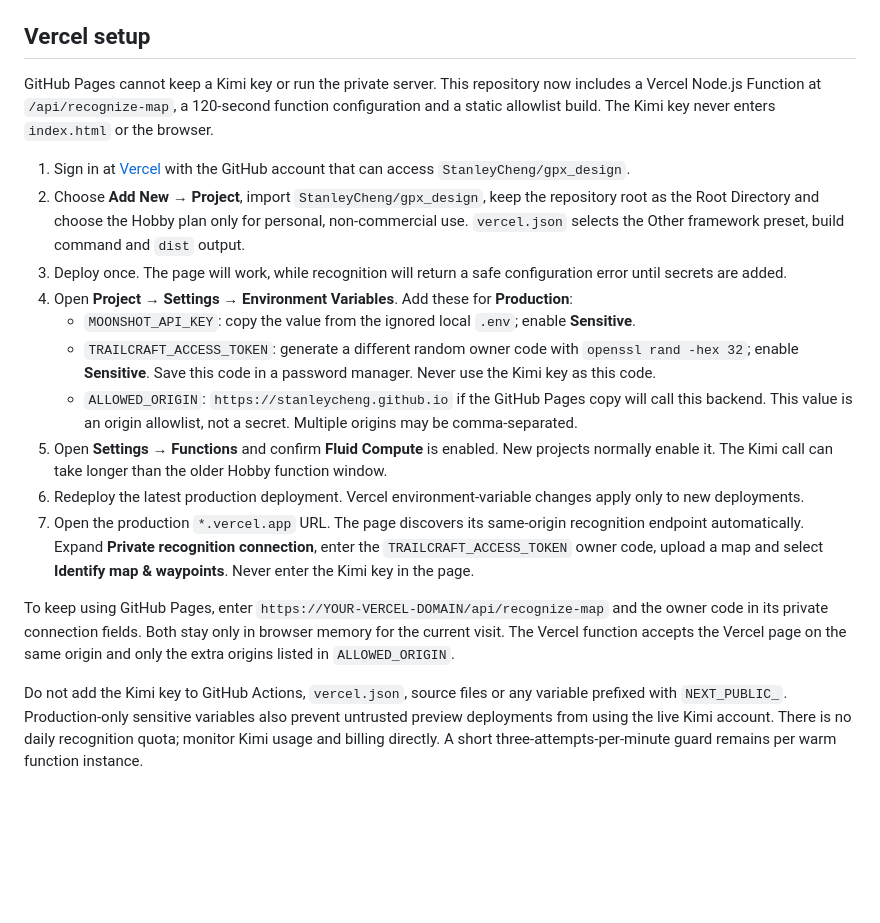
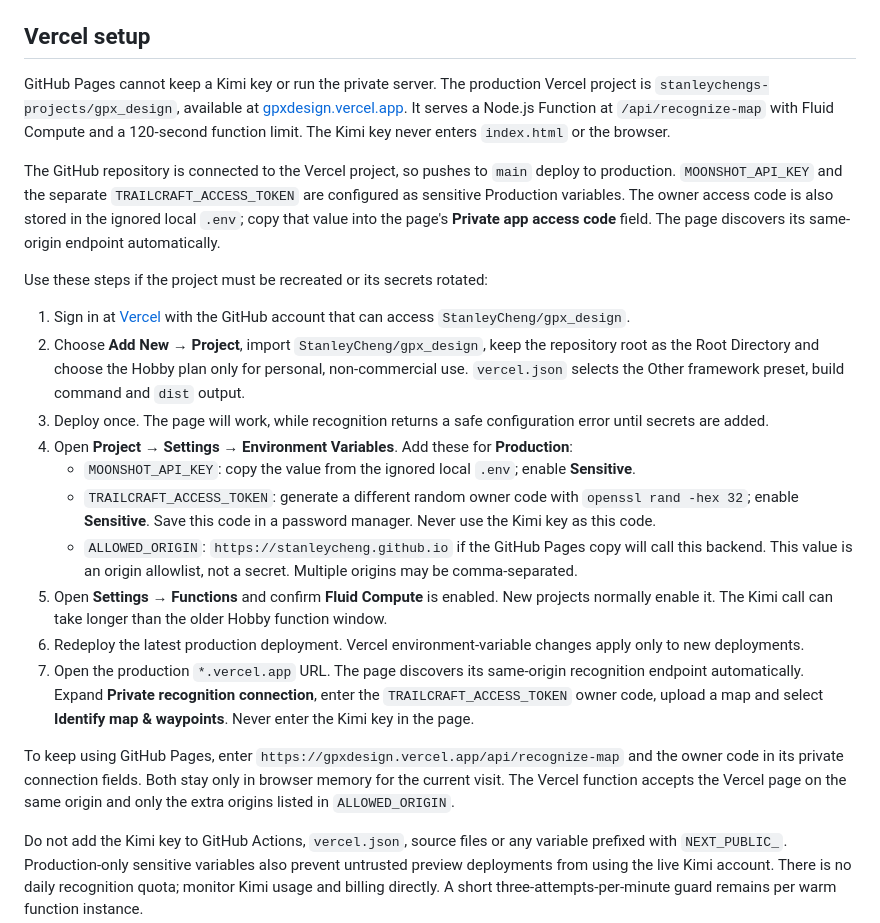
Before and after one commit to StanleyCheng/gpx_design, a Markdown page: AI_SETUP.md, the part around the change. Drawn GitHub-style; blank space fills up the shorter version.

```diff
--- a/AI_SETUP.md
+++ b/AI_SETUP.md
@@ -13,11 +13,15 @@ The repository's ignored `.env` now contains a configured key. A successful live
 
 ## Vercel setup
 
-GitHub Pages cannot keep a Kimi key or run the private server. This repository now includes a Vercel Node.js Function at `/api/recognize-map`, a 120-second function configuration and a static allowlist build. The Kimi key never enters `index.html` or the browser.
+GitHub Pages cannot keep a Kimi key or run the private server. The production Vercel project is `stanleychengs-projects/gpx_design`, available at [gpxdesign.vercel.app](https://gpxdesign.vercel.app). It serves a Node.js Function at `/api/recognize-map` with Fluid Compute and a 120-second function limit. The Kimi key never enters `index.html` or the browser.
+
+The GitHub repository is connected to the Vercel project, so pushes to `main` deploy to production. `MOONSHOT_API_KEY` and the separate `TRAILCRAFT_ACCESS_TOKEN` are configured as sensitive Production variables. The owner access code is also stored in the ignored local `.env`; copy that value into the page's **Private app access code** field. The page discovers its same-origin endpoint automatically.
+
+Use these steps if the project must be recreated or its secrets rotated:
 
 1. Sign in at [Vercel](https://vercel.com/) with the GitHub account that can access `StanleyCheng/gpx_design`.
 2. Choose **Add New → Project**, import `StanleyCheng/gpx_design`, keep the repository root as the Root Directory and choose the Hobby plan only for personal, non-commercial use. `vercel.json` selects the Other framework preset, build command and `dist` output.
-3. Deploy once. The page will work, while recognition will return a safe configuration error until secrets are added.
+3. Deploy once. The page will work, while recognition returns a safe configuration error until secrets are added.
 4. Open **Project → Settings → Environment Variables**. Add these for **Production**:
    - `MOONSHOT_API_KEY`: copy the value from the ignored local `.env`; enable **Sensitive**.
    - `TRAILCRAFT_ACCESS_TOKEN`: generate a different random owner code with `openssl rand -hex 32`; enable **Sensitive**. Save this code in a password manager. Never use the Kimi key as this code.
@@ -26,7 +30,7 @@ GitHub Pages cannot keep a Kimi key or run the private server. This repository n
 6. Redeploy the latest production deployment. Vercel environment-variable changes apply only to new deployments.
 7. Open the production `*.vercel.app` URL. The page discovers its same-origin recognition endpoint automatically. Expand **Private recognition connection**, enter the `TRAILCRAFT_ACCESS_TOKEN` owner code, upload a map and select **Identify map & waypoints**. Never enter the Kimi key in the page.
 
-To keep using GitHub Pages, enter `https://YOUR-VERCEL-DOMAIN/api/recognize-map` and the owner code in its private connection fields. Both stay only in browser memory for the current visit. The Vercel function accepts the Vercel page on the same origin and only the extra origins listed in `ALLOWED_ORIGIN`.
+To keep using GitHub Pages, enter `https://gpxdesign.vercel.app/api/recognize-map` and the owner code in its private connection fields. Both stay only in browser memory for the current visit. The Vercel function accepts the Vercel page on the same origin and only the extra origins listed in `ALLOWED_ORIGIN`.
 
 Do not add the Kimi key to GitHub Actions, `vercel.json`, source files or any variable prefixed with `NEXT_PUBLIC_`. Production-only sensitive variables also prevent untrusted preview deployments from using the live Kimi account. There is no daily recognition quota; monitor Kimi usage and billing directly. A short three-attempts-per-minute guard remains per warm function instance.
 
```
Also changed, not shown: README.md (+2 -2 lines), ROUTING_QA.md (+3 -3 lines).
